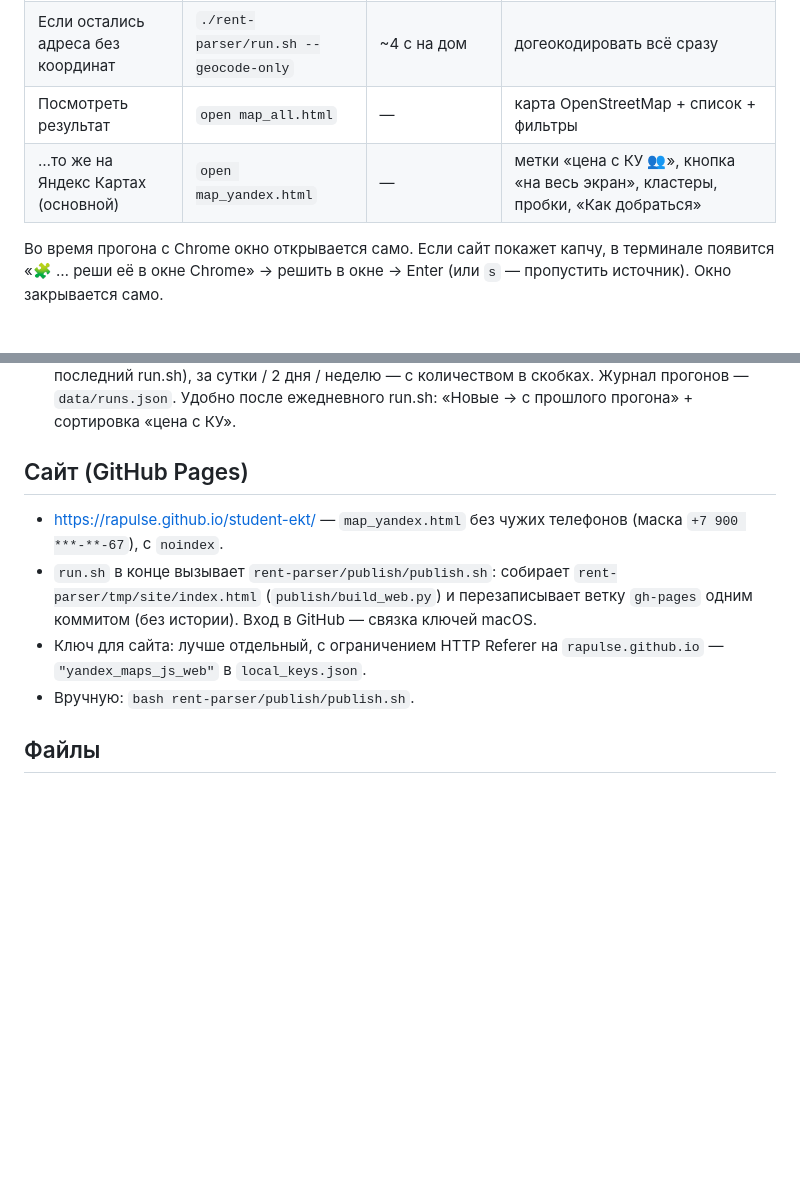
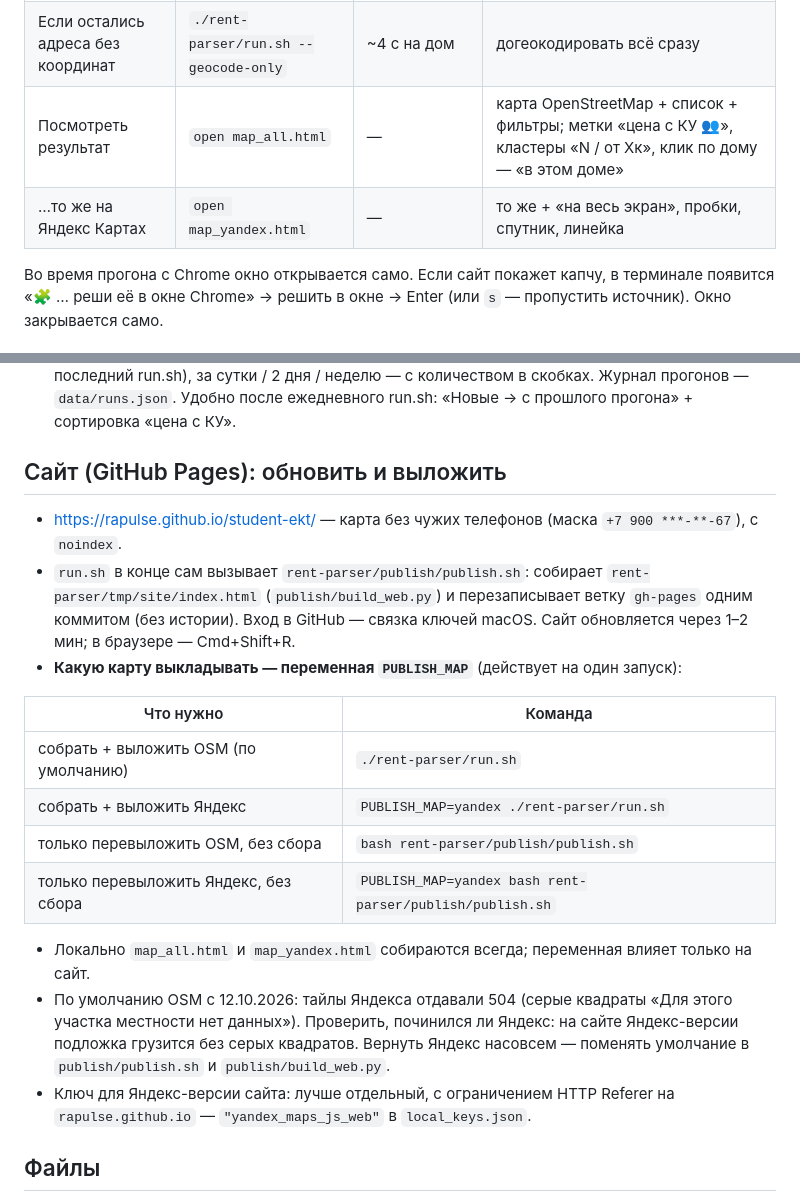
Before and after one commit to rapulse/student-ekt, a Markdown page: rent-parser/descr.md, 2 parts joined by grey strips. GitHub-like rendering; blank space fills up the shorter version.

```diff
--- a/rent-parser/descr.md
+++ b/rent-parser/descr.md
@@ -11,8 +11,8 @@
 | Быстро, без браузера | `./rent-parser/run.sh --fast` | ~1–2 мин | только Яндекс + ВК/Telegram |
 | **Раз в неделю** | `./rent-parser/run.sh --full` | ~1 час, Chrome | все страницы всех источников: снятые объявления → «пропало», изменения цен у старых |
 | Если остались адреса без координат | `./rent-parser/run.sh --geocode-only` | ~4 с на дом | догеокодировать всё сразу |
-| Посмотреть результат | `open map_all.html` | — | карта OpenStreetMap + список + фильтры |
-| …то же на Яндекс Картах (основной) | `open map_yandex.html` | — | метки «цена с КУ 👥», кнопка «на весь экран», кластеры, пробки, «Как добраться» |
+| Посмотреть результат | `open map_all.html` | — | карта OpenStreetMap + список + фильтры; метки «цена с КУ 👥», кластеры «N / от Xк», клик по дому — «в этом доме» |
+| …то же на Яндекс Картах | `open map_yandex.html` | — | то же + «на весь экран», пробки, спутник, линейка |
 
 Во время прогона с Chrome окно открывается само. Если сайт покажет капчу, в терминале появится
 «🧩 … реши её в окне Chrome» → решить в окне → Enter (или `s` — пропустить источник). Окно закрывается само.
@@ -133,12 +133,25 @@
   за сутки / 2 дня / неделю — с количеством в скобках. Журнал прогонов — `data/runs.json`.
   Удобно после ежедневного run.sh: «Новые → с прошлого прогона» + сортировка «цена с КУ».
 
-## Сайт (GitHub Pages)
-- https://rapulse.github.io/student-ekt/ — `map_yandex.html` без чужих телефонов (маска `+7 900 ***-**-67`), с `noindex`.
-- `run.sh` в конце вызывает `rent-parser/publish/publish.sh`: собирает `rent-parser/tmp/site/index.html`
+## Сайт (GitHub Pages): обновить и выложить
+- https://rapulse.github.io/student-ekt/ — карта без чужих телефонов (маска `+7 900 ***-**-67`), с `noindex`.
+- `run.sh` в конце сам вызывает `rent-parser/publish/publish.sh`: собирает `rent-parser/tmp/site/index.html`
   (`publish/build_web.py`) и перезаписывает ветку `gh-pages` одним коммитом (без истории). Вход в GitHub — связка ключей macOS.
-- Ключ для сайта: лучше отдельный, с ограничением HTTP Referer на `rapulse.github.io` — `"yandex_maps_js_web"` в `local_keys.json`.
-- Вручную: `bash rent-parser/publish/publish.sh`.
+  Сайт обновляется через 1–2 мин; в браузере — Cmd+Shift+R.
+- **Какую карту выкладывать — переменная `PUBLISH_MAP`** (действует на один запуск):
+
+| Что нужно | Команда |
+|---|---|
+| собрать + выложить OSM (по умолчанию) | `./rent-parser/run.sh` |
+| собрать + выложить Яндекс | `PUBLISH_MAP=yandex ./rent-parser/run.sh` |
+| только перевыложить OSM, без сбора | `bash rent-parser/publish/publish.sh` |
+| только перевыложить Яндекс, без сбора | `PUBLISH_MAP=yandex bash rent-parser/publish/publish.sh` |
+
+- Локально `map_all.html` и `map_yandex.html` собираются всегда; переменная влияет только на сайт.
+- По умолчанию OSM с 12.10.2026: тайлы Яндекса отдавали 504 (серые квадраты «Для этого участка местности нет данных»).
+  Проверить, починился ли Яндекс: на сайте Яндекс-версии подложка грузится без серых квадратов.
+  Вернуть Яндекс насовсем — поменять умолчание в `publish/publish.sh` и `publish/build_web.py`.
+- Ключ для Яндекс-версии сайта: лучше отдельный, с ограничением HTTP Referer на `rapulse.github.io` — `"yandex_maps_js_web"` в `local_keys.json`.
 
 ## Файлы
 - `data/listings.parquet` — вся база (поле `raw_json` — исходные данные сайта без потерь).
```
Also changed, not shown: CLAUDE.md (+3 -0 lines), README.md (+3 -0 lines).
